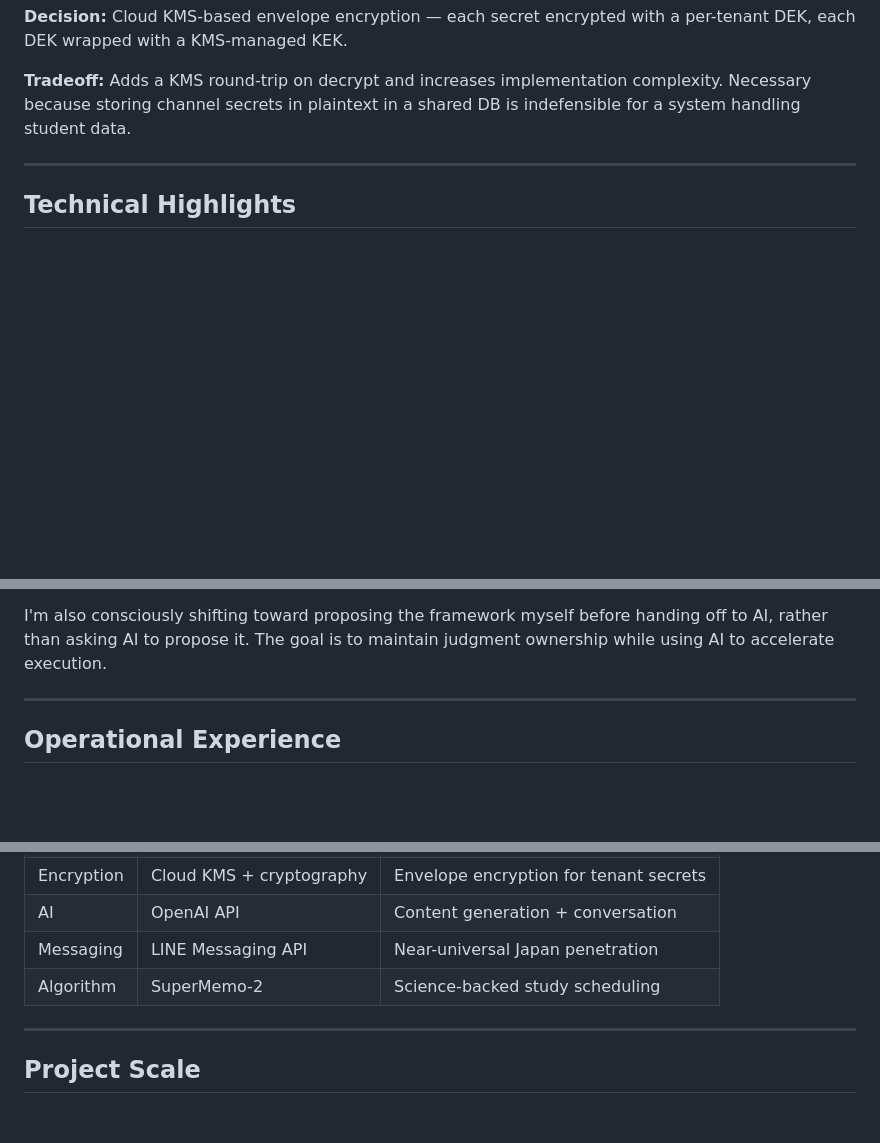
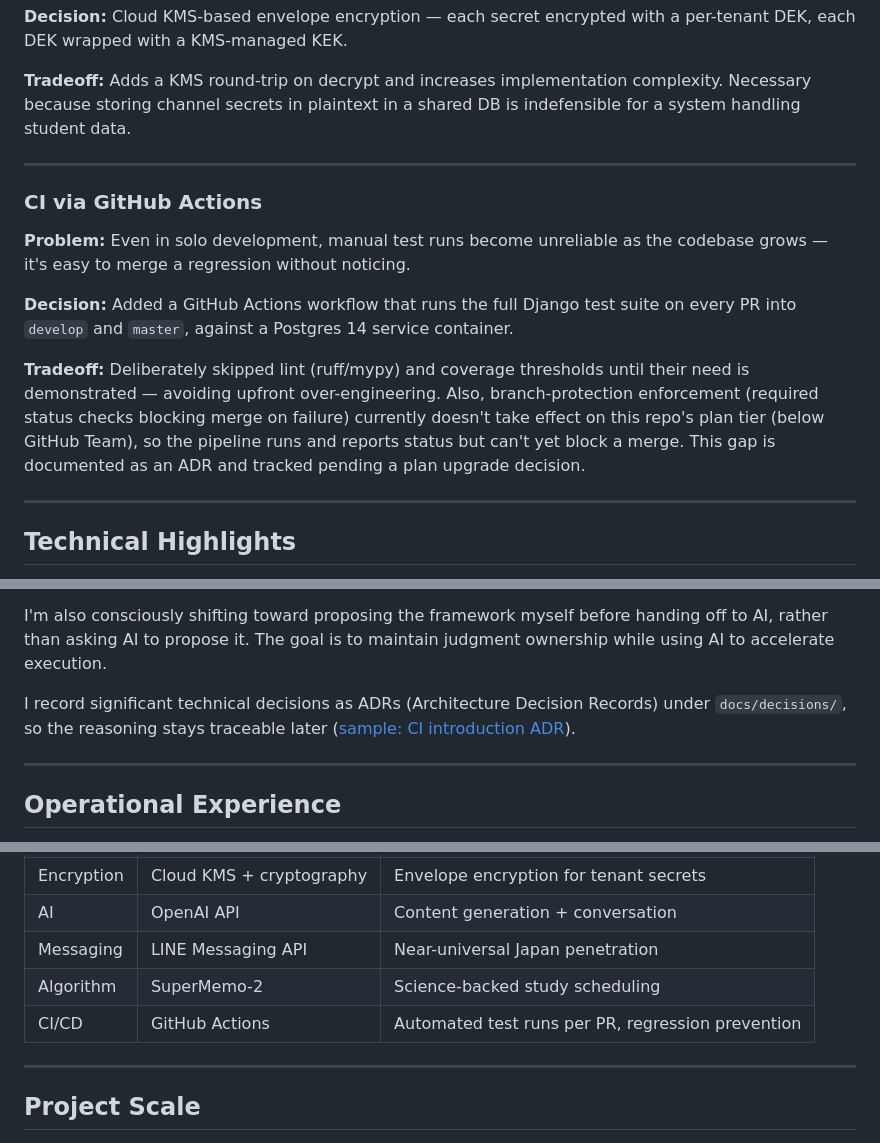
Before and after one commit to kensoooooon/study-hub-portfolio, a Markdown page: README.en.md, 3 parts joined by grey strips. GitHub-like rendering; blank space fills up the shorter version.

```diff
--- a/README.en.md
+++ b/README.en.md
@@ -78,6 +78,16 @@ The moat isn't the AI. It's the institutional data and local specificity around
 
 ---
 
+### CI via GitHub Actions
+
+**Problem:** Even in solo development, manual test runs become unreliable as the codebase grows — it's easy to merge a regression without noticing.
+
+**Decision:** Added a GitHub Actions workflow that runs the full Django test suite on every PR into `develop` and `master`, against a Postgres 14 service container.
+
+**Tradeoff:** Deliberately skipped lint (ruff/mypy) and coverage thresholds until their need is demonstrated — avoiding upfront over-engineering. Also, branch-protection enforcement (required status checks blocking merge on failure) currently doesn't take effect on this repo's plan tier (below GitHub Team), so the pipeline runs and reports status but can't yet block a merge. This gap is documented as an ADR and tracked pending a plan upgrade decision.
+
+---
+
 ## Technical Highlights
 
 **Multi-tenant RBAC:** Four-layer hierarchy (Organization Admin → Classroom Admin → Teacher → Student). Role-based data filtering enforced at the QuerySet level across all models — not in view logic — so access boundaries are consistent regardless of entry point.
@@ -105,6 +115,8 @@ I use Issue-driven development with AI-assisted engineering on every cycle:
 **Division of labor:** ChatGPT for open-ended discussion and skeptical review; Claude for technical research and implementation. I own the *why* and *how* — the *what* is delegated.
 
 I'm also consciously shifting toward proposing the framework myself before handing off to AI, rather than asking AI to propose it. The goal is to maintain judgment ownership while using AI to accelerate execution.
+
+I record significant technical decisions as ADRs (Architecture Decision Records) under `docs/decisions/`, so the reasoning stays traceable later ([sample: CI introduction ADR](docs/decisions/0070-introduce-ci-test-gate.md)).
 
 ---
 
@@ -149,6 +161,7 @@ Early on, I added features based on what I thought was needed. The result: I now
 | AI | OpenAI API | Content generation + conversation |
 | Messaging | LINE Messaging API | Near-universal Japan penetration |
 | Algorithm | SuperMemo-2 | Science-backed study scheduling |
+| CI/CD | GitHub Actions | Automated test runs per PR, regression prevention |
 
 ---
 
```
Also changed, not shown: README.md (+14 -0 lines), docs/decisions/0070-introduce-ci-test-gate.md (added, +91 -0 lines).
